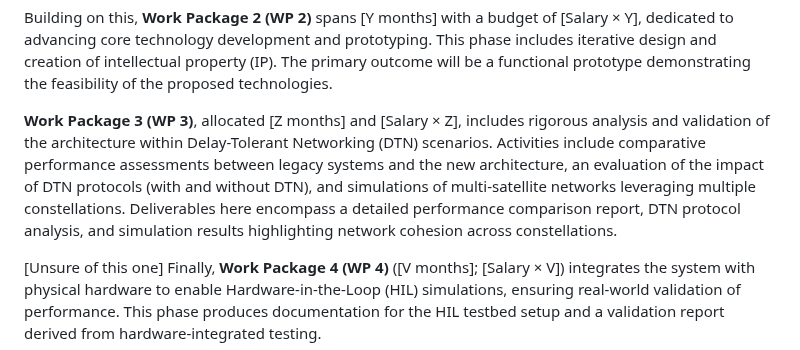
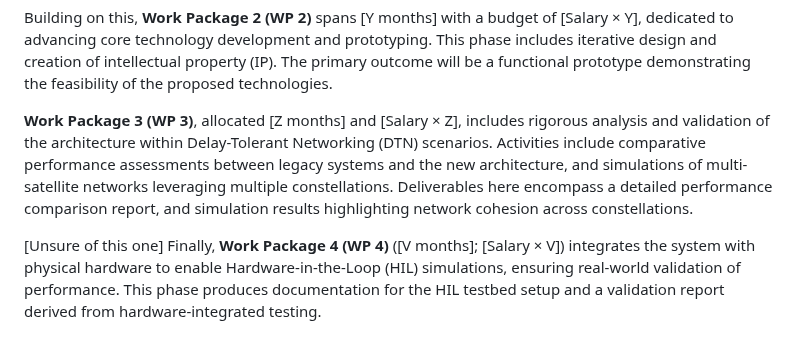
Before and after one commit to sat-masters/docs, a Markdown page: Business/ESA GSTP/GSTP Ansøgning.md, the part around the change. Rendered like a GitHub page.

Commit message:
vault backup: 2025-04-11 14:38:06

```diff
--- a/Business/ESA GSTP/GSTP Ansøgning.md
+++ b/Business/ESA GSTP/GSTP Ansøgning.md
@@ -175,7 +175,7 @@ The project begins with **Work Package 1 (WP 1)**, a [X-month] effort funded at
 
 Building on this, **Work Package 2 (WP 2)** spans [Y months] with a budget of [Salary × Y], dedicated to advancing core technology development and prototyping. This phase includes iterative design and creation of intellectual property (IP). The primary outcome will be a functional prototype demonstrating the feasibility of the proposed technologies.
 
-**Work Package 3 (WP 3)**, allocated [Z months] and [Salary × Z],  includes rigorous analysis and validation of the architecture within Delay-Tolerant Networking (DTN) scenarios. Activities include comparative performance assessments between legacy systems and the new architecture, an evaluation of the impact of DTN protocols (with and without DTN), and simulations of multi-satellite networks leveraging multiple constellations. Deliverables here encompass a detailed performance comparison report, DTN protocol analysis, and simulation results highlighting network cohesion across constellations.
+**Work Package 3 (WP 3)**, allocated [Z months] and [Salary × Z],  includes rigorous analysis and validation of the architecture within Delay-Tolerant Networking (DTN) scenarios. Activities include comparative performance assessments between legacy systems and the new architecture, and simulations of multi-satellite networks leveraging multiple constellations. Deliverables here encompass a detailed performance comparison report, and simulation results highlighting network cohesion across constellations.
 
 [Unsure of this one]
 Finally, **Work Package 4 (WP 4)** ([V months]; [Salary × V]) integrates the system with physical hardware to enable Hardware-in-the-Loop (HIL) simulations, ensuring real-world validation of performance. This phase produces documentation for the HIL testbed setup and a validation report derived from hardware-integrated testing.
```
